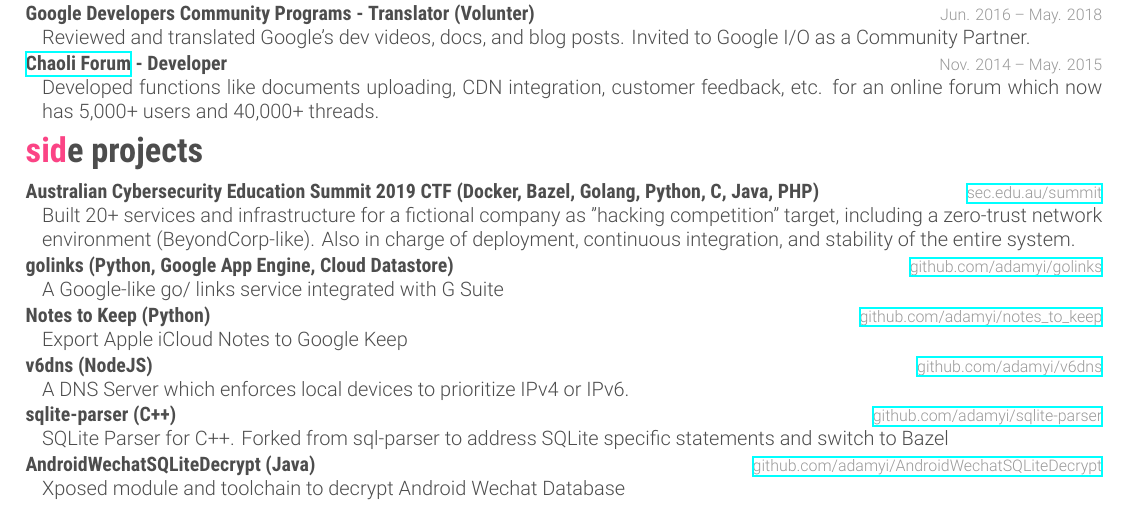
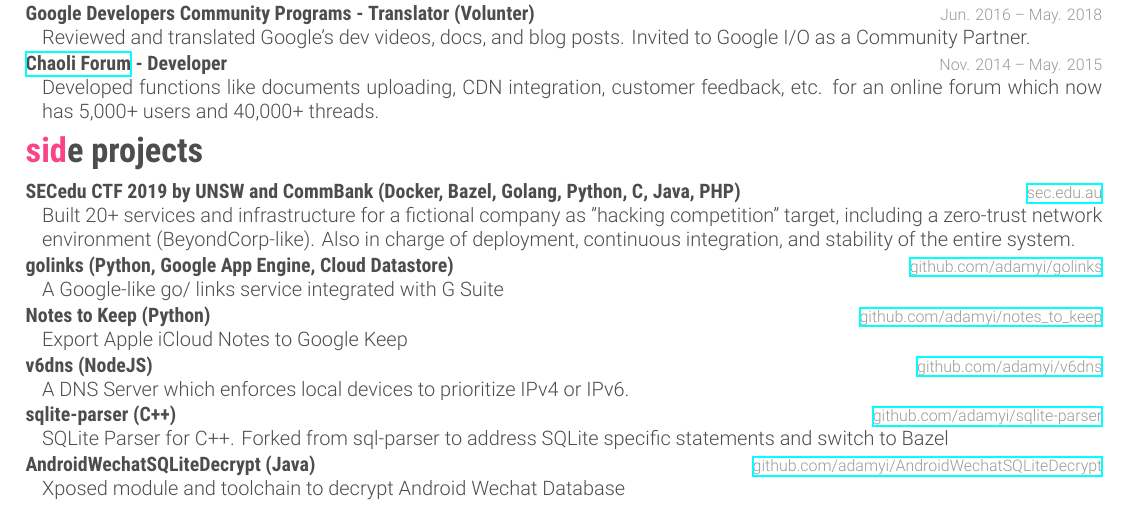
Before and after one commit to adamyi/cv, a LaTeX CV (src/cv.tex): part of the page, cut so that both start at the same text. Compiled offline with XeLaTeX.

Commit message:
update secedu ctf

```diff
--- a/src/cv.tex
+++ b/src/cv.tex
@@ -126,8 +126,8 @@
 %------------------------------------------------
 
 \entry
-{Australian Cybersecurity Education Summit 2019 CTF (Docker, Bazel, Golang, Python, C, Java, PHP)}
-{\href{https://sec.edu.au/summit}{sec.edu.au/summit}}
+{SECedu CTF 2019 by UNSW and CommBank (Docker, Bazel, Golang, Python, C, Java, PHP)}
+{\href{https://sec.edu.au/}{sec.edu.au}}
 {Built 20+ services and infrastructure for a fictional company as "hacking competition" target, including a zero-trust network environment (BeyondCorp-like). Also in charge of deployment, continuous integration, and stability of the entire system.}
 
 %------------------------------------------------
```
